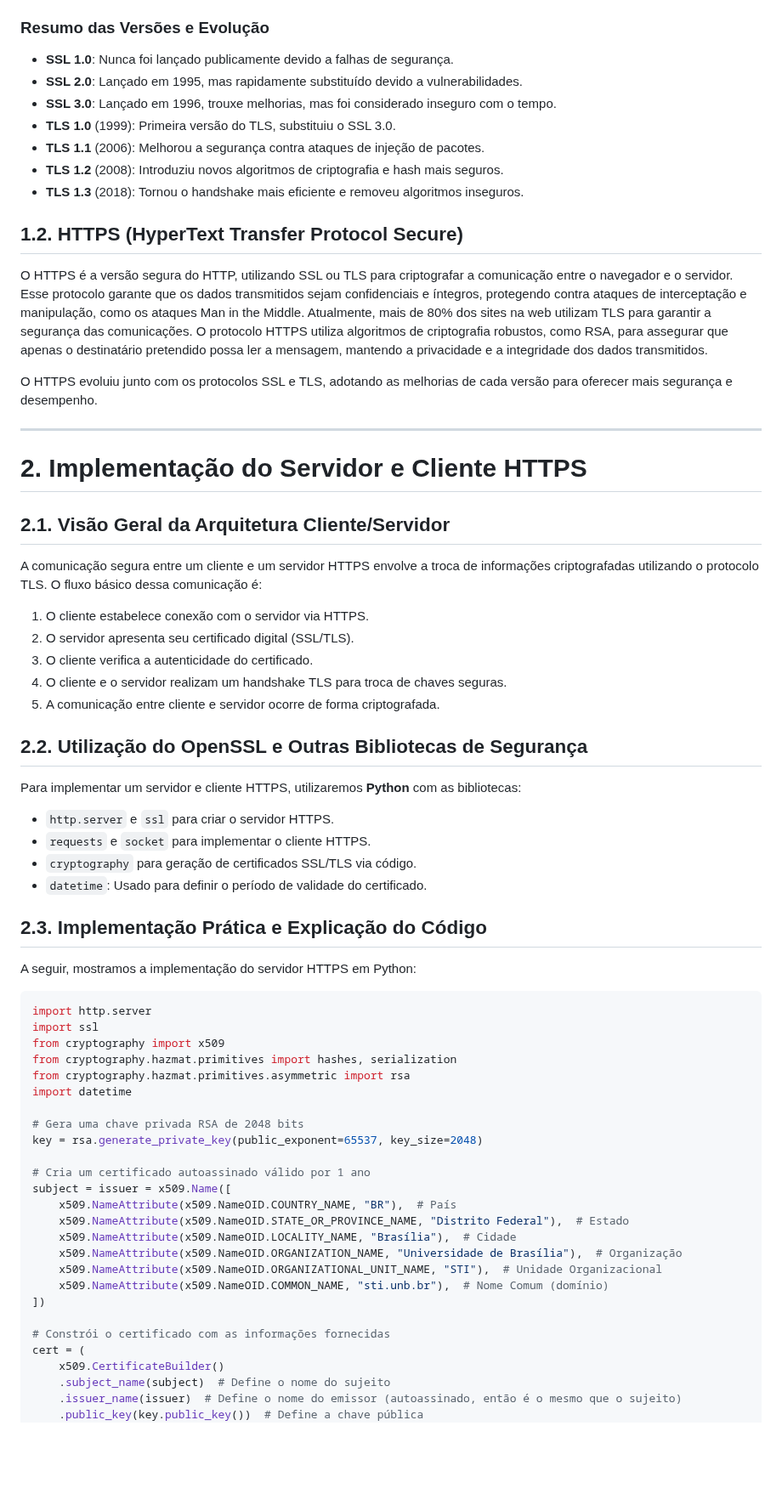
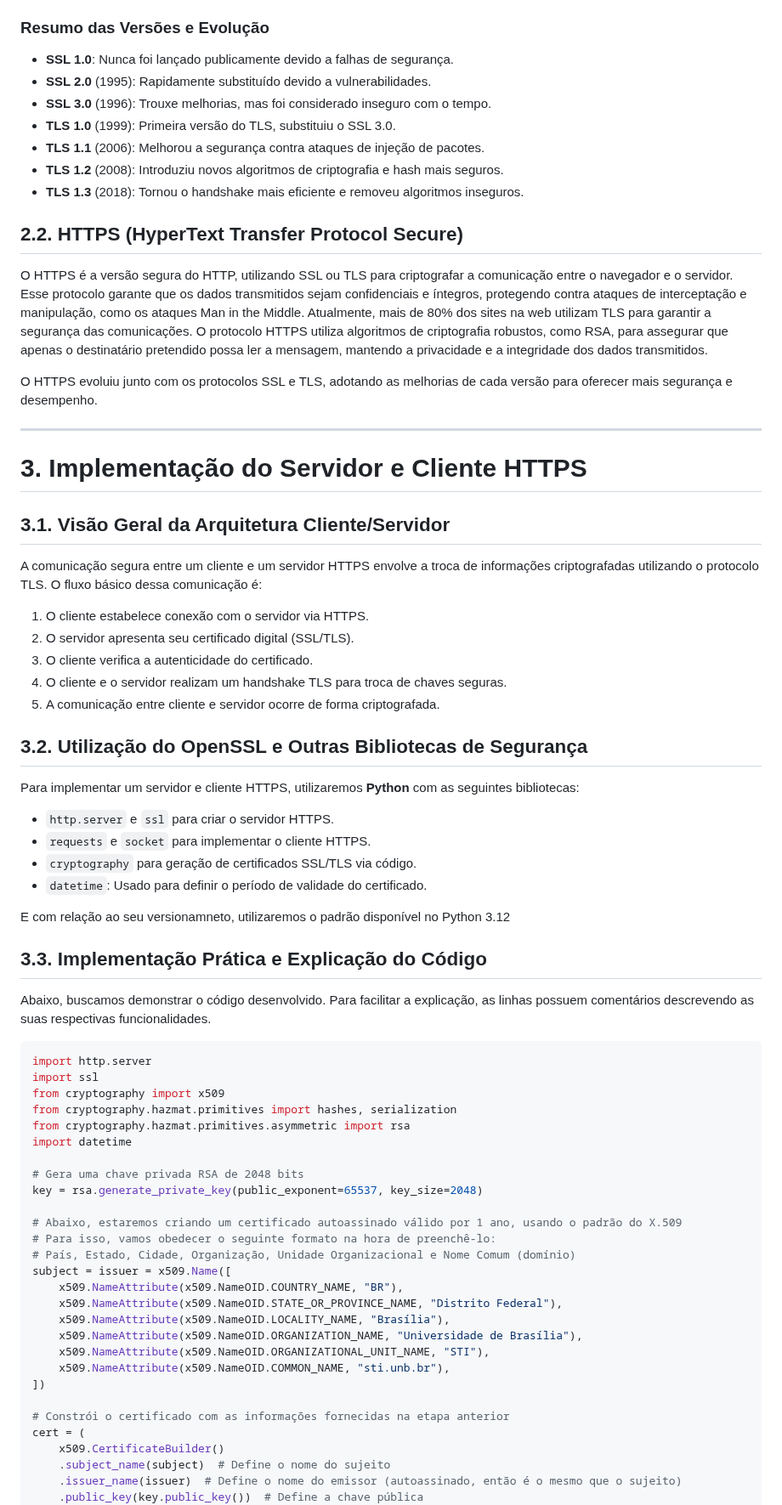
Before and after one commit to viniciusbowen/TLS-SegurancaComputacional, a Markdown page: README.md, the part around one of its changes. Shown at 85% size. GitHub-like rendering; blank space fills up the shorter version.

Commit message:
Subindo alterações e correções no código e no texto do README

````diff
--- a/README.md
+++ b/README.md
@@ -36,14 +58,14 @@ Os principais objetivos desses protocolos são:
 ### **Resumo das Versões e Evolução**
 
 - **SSL 1.0**: Nunca foi lançado publicamente devido a falhas de segurança.
-- **SSL 2.0**: Lançado em 1995, mas rapidamente substituído devido a vulnerabilidades.
-- **SSL 3.0**: Lançado em 1996, trouxe melhorias, mas foi considerado inseguro com o tempo.
+- **SSL 2.0** (1995): Rapidamente substituído devido a vulnerabilidades.
+- **SSL 3.0** (1996): Trouxe melhorias, mas foi considerado inseguro com o tempo.
 - **TLS 1.0** (1999): Primeira versão do TLS, substituiu o SSL 3.0.
 - **TLS 1.1** (2006): Melhorou a segurança contra ataques de injeção de pacotes.
 - **TLS 1.2** (2008): Introduziu novos algoritmos de criptografia e hash mais seguros.
 - **TLS 1.3** (2018): Tornou o handshake mais eficiente e removeu algoritmos inseguros.
 
-## **1.2. HTTPS (HyperText Transfer Protocol Secure)**
+## **2.2. HTTPS (HyperText Transfer Protocol Secure)**
 
 O HTTPS é a versão segura do HTTP, utilizando SSL ou TLS para criptografar a comunicação entre o navegador e o servidor. Esse protocolo garante que os dados transmitidos sejam confidenciais e íntegros, protegendo contra ataques de interceptação e manipulação, como os ataques Man in the Middle. Atualmente, mais de 80% dos sites na web utilizam TLS para garantir a segurança das comunicações. O protocolo HTTPS utiliza algoritmos de criptografia robustos, como RSA, para assegurar que apenas o destinatário pretendido possa ler a mensagem, mantendo a privacidade e a integridade dos dados transmitidos.
 
@@ -51,8 +73,8 @@ O HTTPS evoluiu junto com os protocolos SSL e TLS, adotando as melhorias de cada
 
 ---
 
-# **2. Implementação do Servidor e Cliente HTTPS**
-## **2.1. Visão Geral da Arquitetura Cliente/Servidor**
+# **3. Implementação do Servidor e Cliente HTTPS**
+## **3.1. Visão Geral da Arquitetura Cliente/Servidor**
 
 A comunicação segura entre um cliente e um servidor HTTPS envolve a troca de informações criptografadas utilizando o protocolo TLS. O fluxo básico dessa comunicação é:
 
@@ -62,18 +84,20 @@ A comunicação segura entre um cliente e um servidor HTTPS envolve a troca de i
 4. O cliente e o servidor realizam um handshake TLS para troca de chaves seguras.
 5. A comunicação entre cliente e servidor ocorre de forma criptografada.
 
-## **2.2. Utilização do OpenSSL e Outras Bibliotecas de Segurança**
+## **3.2. Utilização do OpenSSL e Outras Bibliotecas de Segurança**
 
-Para implementar um servidor e cliente HTTPS, utilizaremos **Python** com as bibliotecas:
+Para implementar um servidor e cliente HTTPS, utilizaremos **Python** com as seguintes bibliotecas:
 
 - `http.server` e `ssl` para criar o servidor HTTPS.
 - `requests` e `socket` para implementar o cliente HTTPS.
 - `cryptography` para geração de certificados SSL/TLS via código.
 - `datetime`: Usado para definir o período de validade do certificado.
 
-## **2.3. Implementação Prática e Explicação do Código**
+E com relação ao seu versionamneto, utilizaremos o padrão disponível no Python 3.12
 
-A seguir, mostramos a implementação do servidor HTTPS em Python:
+## **3.3. Implementação Prática e Explicação do Código**
+
+Abaixo, buscamos demonstrar o código desenvolvido. Para facilitar a explicação, as linhas possuem comentários descrevendo as suas respectivas funcionalidades.
 
 ```python
 import http.server
@@ -86,17 +110,19 @@ import datetime
 # Gera uma chave privada RSA de 2048 bits
 key = rsa.generate_private_key(public_exponent=65537, key_size=2048)
 
-# Cria um certificado autoassinado válido por 1 ano
+# Abaixo, estaremos criando um certificado autoassinado válido por 1 ano, usando o padrão do X.509
+# Para isso, vamos obedecer o seguinte formato na hora de preenchê-lo:
+# País, Estado, Cidade, Organização, Unidade Organizacional e Nome Comum (domínio)
 subject = issuer = x509.Name([
-    x509.NameAttribute(x509.NameOID.COUNTRY_NAME, "BR"),  # País
-    x509.NameAttribute(x509.NameOID.STATE_OR_PROVINCE_NAME, "Distrito Federal"),  # Estado
-    x509.NameAttribute(x509.NameOID.LOCALITY_NAME, "Brasília"),  # Cidade
-    x509.NameAttribute(x509.NameOID.ORGANIZATION_NAME, "Universidade de Brasília"),  # Organização
-    x509.NameAttribute(x509.NameOID.ORGANIZATIONAL_UNIT_NAME, "STI"),  # Unidade Organizacional
-    x509.NameAttribute(x509.NameOID.COMMON_NAME, "sti.unb.br"),  # Nome Comum (domínio)
+    x509.NameAttribute(x509.NameOID.COUNTRY_NAME, "BR"),
+    x509.NameAttribute(x509.NameOID.STATE_OR_PROVINCE_NAME, "Distrito Federal"),
+    x509.NameAttribute(x509.NameOID.LOCALITY_NAME, "Brasília"),
+    x509.NameAttribute(x509.NameOID.ORGANIZATION_NAME, "Universidade de Brasília"),
+    x509.NameAttribute(x509.NameOID.ORGANIZATIONAL_UNIT_NAME, "STI"),
+    x509.NameAttribute(x509.NameOID.COMMON_NAME, "sti.unb.br"),
 ])
 
-# Constrói o certificado com as informações fornecidas
+# Constrói o certificado com as informações fornecidas na etapa anterior
 cert = (
     x509.CertificateBuilder()
     .subject_name(subject)  # Define o nome do sujeito
````
Also changed, not shown: other parts of README.md (+53 -21 lines).
